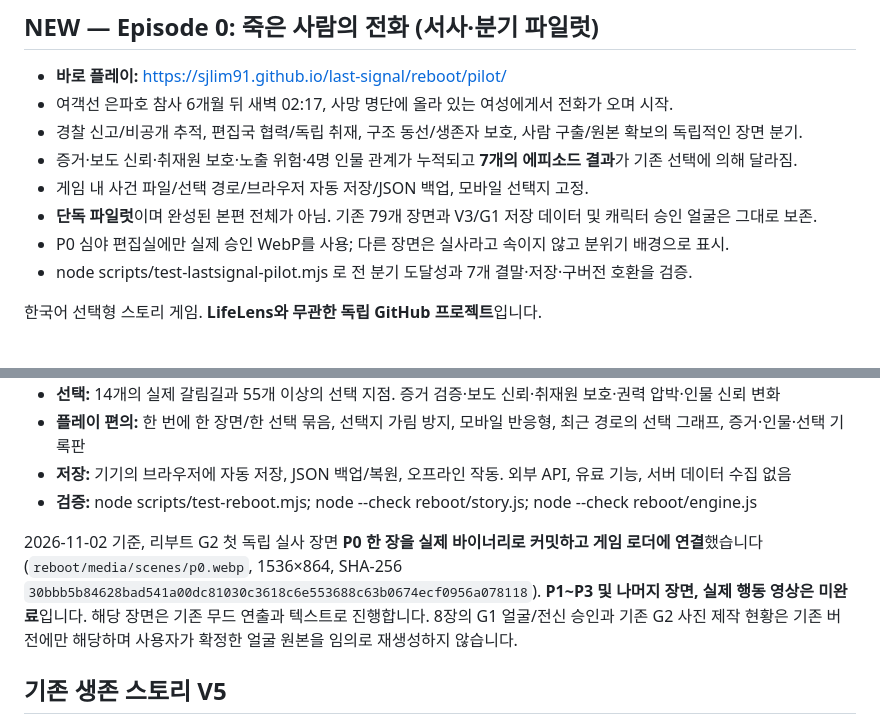
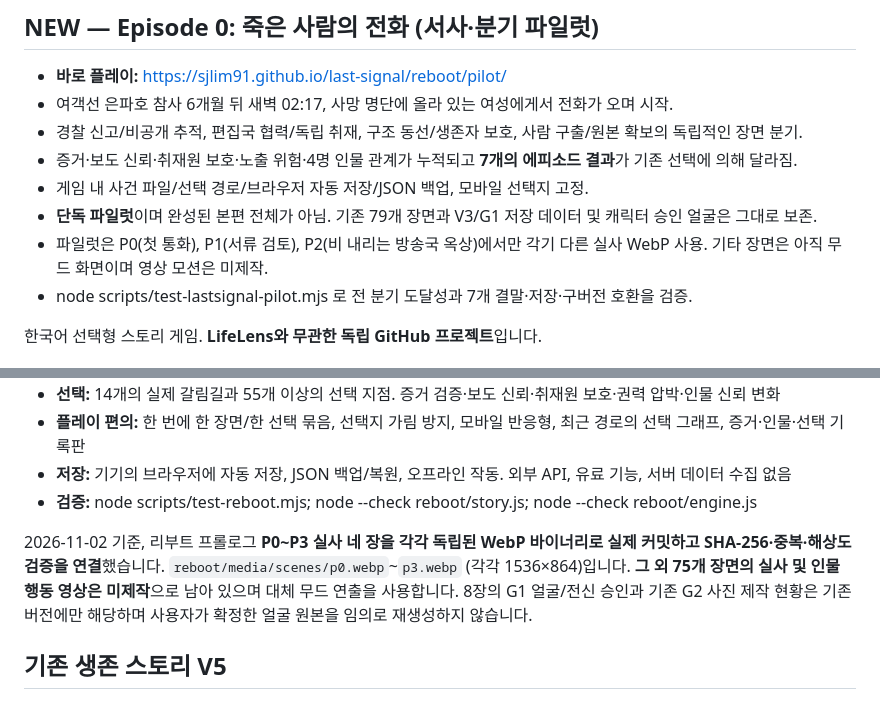
Before and after one commit to sjLim91/last-signal, a Markdown page: README.md, 2 parts joined by grey strips. GitHub-like rendering.

Commit message:
docs: accurately report four independent live-action prologue stills and pilot scene mappings

```diff
--- a/README.md
+++ b/README.md
@@ -8,7 +8,7 @@
 - 증거·보도 신뢰·취재원 보호·노출 위험·4명 인물 관계가 누적되고 **7개의 에피소드 결과**가 기존 선택에 의해 달라짐.
 - 게임 내 사건 파일/선택 경로/브라우저 자동 저장/JSON 백업, 모바일 선택지 고정.
 - **단독 파일럿**이며 완성된 본편 전체가 아님. 기존 79개 장면과 V3/G1 저장 데이터 및 캐릭터 승인 얼굴은 그대로 보존.
-- P0 심야 편집실에만 실제 승인 WebP를 사용; 다른 장면은 실사라고 속이지 않고 분위기 배경으로 표시.
+- 파일럿은 P0(첫 통화), P1(서류 검토), P2(비 내리는 방송국 옥상)에서만 각기 다른 실사 WebP 사용. 기타 장면은 아직 무드 화면이며 영상 모션은 미제작.
 - node scripts/test-lastsignal-pilot.mjs 로 전 분기 도달성과 7개 결말·저장·구버전 호환을 검증.
 
 
@@ -24,7 +24,7 @@
 - **저장:** 기기의 브라우저에 자동 저장, JSON 백업/복원, 오프라인 작동. 외부 API, 유료 기능, 서버 데이터 수집 없음
 - **검증:** node scripts/test-reboot.mjs; node --check reboot/story.js; node --check reboot/engine.js
 
-2026-11-02 기준, 리부트 G2 첫 독립 실사 장면 **P0 한 장을 실제 바이너리로 커밋하고 게임 로더에 연결**했습니다 (`reboot/media/scenes/p0.webp`, 1536×864, SHA-256 `30bbb5b84628bad541a00dc81030c3618c6e553688c63b0674ecf0956a078118`). **P1~P3 및 나머지 장면, 실제 행동 영상은 미완료**입니다. 해당 장면은 기존 무드 연출과 텍스트로 진행합니다. 8장의 G1 얼굴/전신 승인과 기존 G2 사진 제작 현황은 기존 버전에만 해당하며 사용자가 확정한 얼굴 원본을 임의로 재생성하지 않습니다.
+2026-11-02 기준, 리부트 프롤로그 **P0~P3 실사 네 장을 각각 독립된 WebP 바이너리로 실제 커밋하고 SHA-256·중복·해상도 검증을 연결**했습니다. `reboot/media/scenes/p0.webp`~`p3.webp` (각각 1536×864)입니다. **그 외 75개 장면의 실사 및 인물 행동 영상은 미제작**으로 남아 있으며 대체 무드 연출을 사용합니다. 8장의 G1 얼굴/전신 승인과 기존 G2 사진 제작 현황은 기존 버전에만 해당하며 사용자가 확정한 얼굴 원본을 임의로 재생성하지 않습니다.
 
 ## 기존 생존 스토리 V5
 
```
